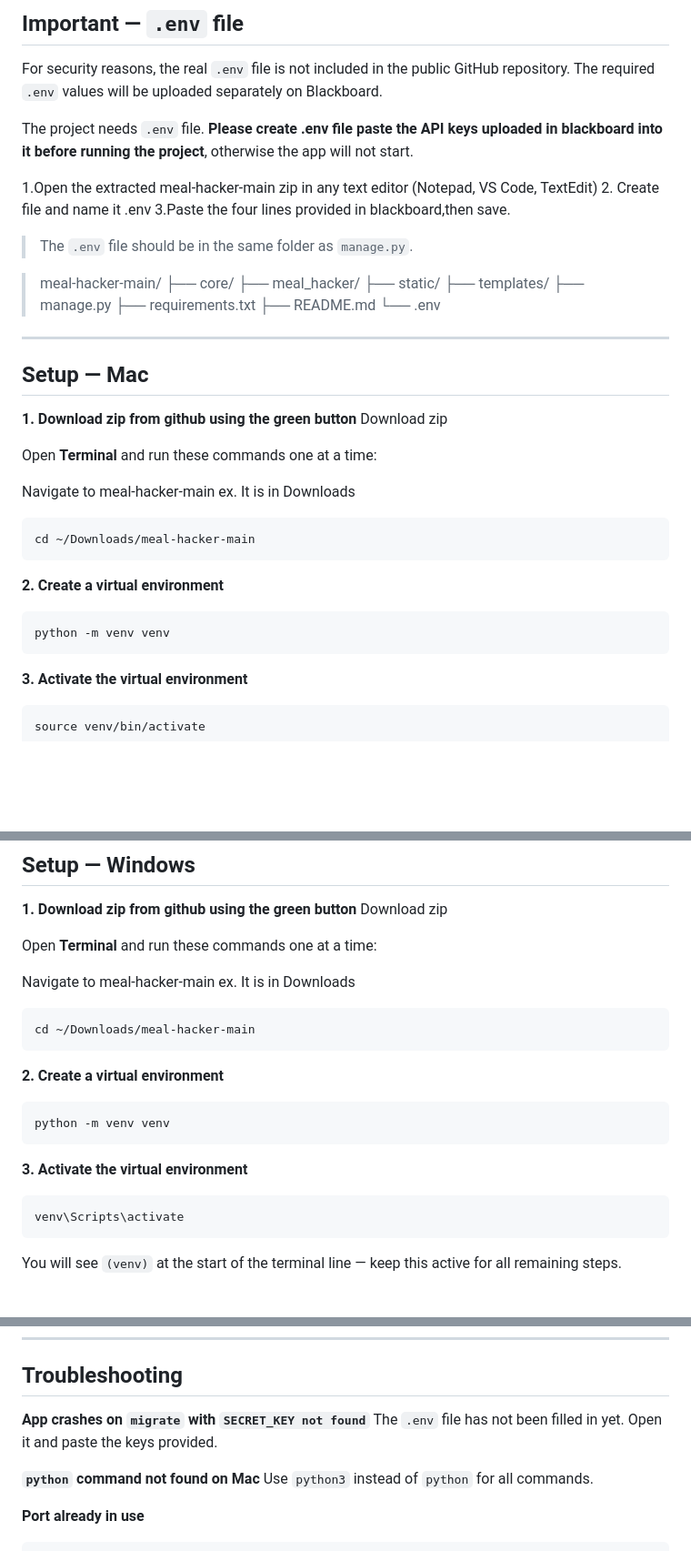
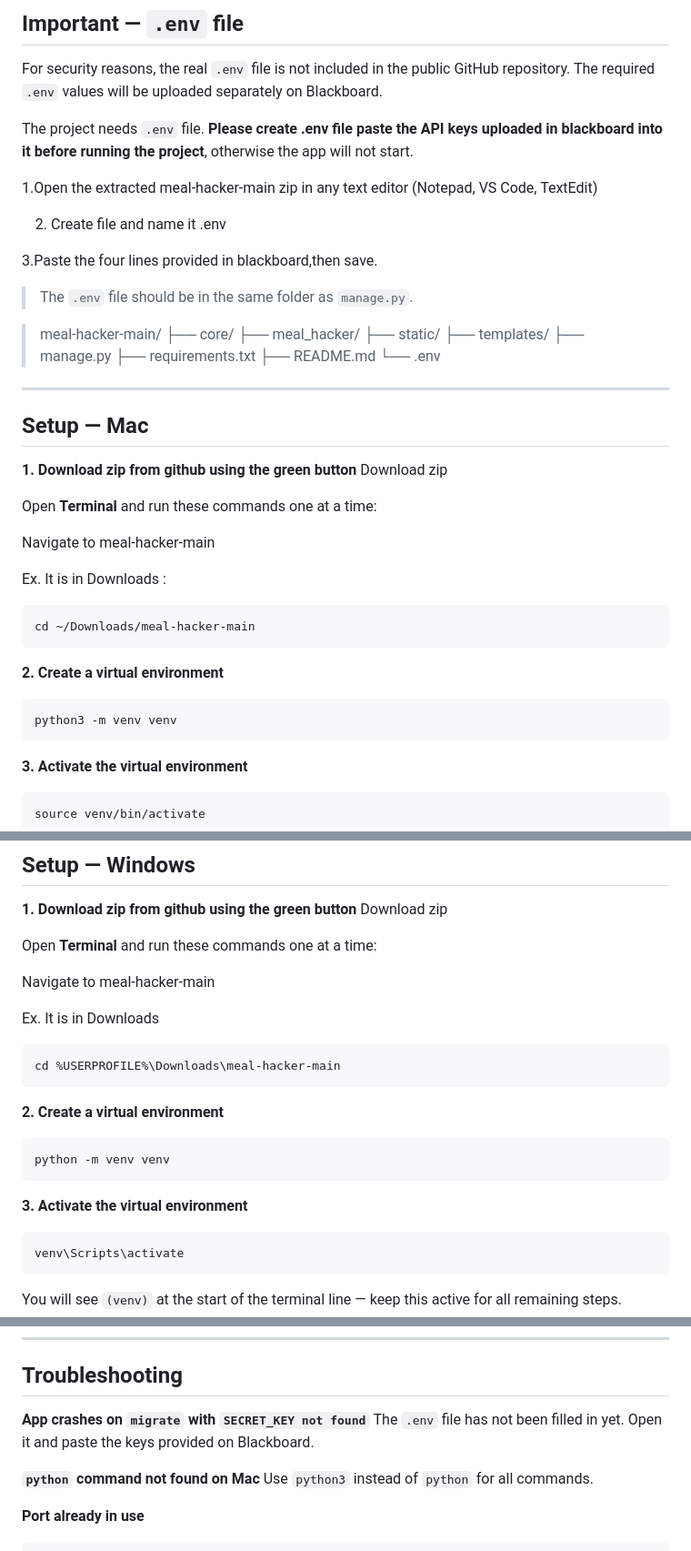
Before and after one commit to marianealidio/meal-hacker, a Markdown page: README.md, 3 parts joined by grey strips. Shown at 91% size. Rendered like a GitHub page; blank space fills up the shorter version.

````diff
--- a/README.md
+++ b/README.md
@@ -32,8 +32,11 @@ The project needs `.env` file.
 otherwise the app will not start.
 
 1.Open the extracted meal-hacker-main zip in any text editor (Notepad, VS Code, TextEdit)
+
 2. Create file and name it .env
+
 3.Paste the four lines provided in blackboard,then save.
+
 
 > The `.env` file should be in the same folder as `manage.py`.
 
@@ -57,14 +60,15 @@ Download zip
 Open **Terminal** and run these commands one at a time:
 
 Navigate to meal-hacker-main
-ex. It is in Downloads
+
+Ex. It is in Downloads :
 ```
 cd ~/Downloads/meal-hacker-main
 ```
 
 **2. Create a virtual environment**
 ```
-python -m venv venv
+python3 -m venv venv
 ```
 
 **3. Activate the virtual environment**
@@ -107,9 +111,10 @@ Download zip
 Open **Terminal** and run these commands one at a time:
 
 Navigate to meal-hacker-main
-ex. It is in Downloads
+
+Ex. It is in Downloads
 ```
-cd ~/Downloads/meal-hacker-main
+cd %USERPROFILE%\Downloads\meal-hacker-main
 ```
 
 **2. Create a virtual environment**
@@ -118,6 +123,7 @@ python -m venv venv
 ```
 
 **3. Activate the virtual environment**
+
 ```
 venv\Scripts\activate
 ```
@@ -166,7 +172,7 @@ If the Spoonacular daily limit is reached, recipe pages will show a fallback mes
 ## Troubleshooting
 
 **App crashes on `migrate` with `SECRET_KEY not found`**
-The `.env` file has not been filled in yet. Open it and paste the keys provided.
+The `.env` file has not been filled in yet. Open it and paste the keys provided on Blackboard.
 
 **`python` command not found on Mac**
 Use `python3` instead of `python` for all commands.
````
